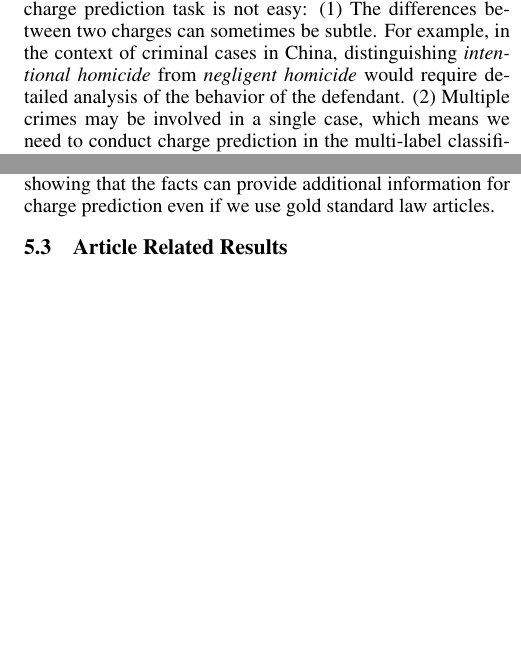
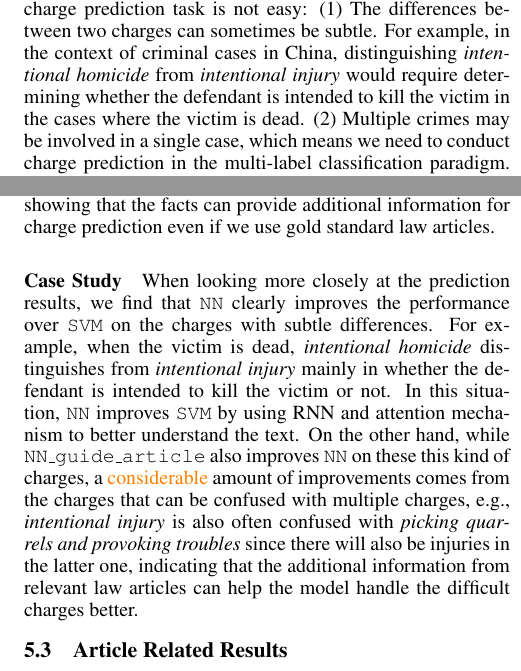
Before and after one commit to pfllo/charge_pred, a LaTeX paper (ijcai17.tex, which reads exp.tex, intro.tex): two parts of the columns of pages 1 and 6 of 8, joined at a grey line, cut so that both start at the same text, the shorter picture padded with empty space. Compiled offline with pdfLaTeX.

Commit message:
add case study

```diff
--- a/exp.tex
+++ b/exp.tex
@@ -75,6 +75,11 @@ Also note that \texttt{NN\_gold\_only} is not as good as \texttt{NN\_gold\_artic
 
 % Recall that using only facts as input, the results of \texttt{NN} is promising, showing that although the legal system of China is mainly based on civil law system, the judgements are still consistent with the facts enough for our model to implicitly learn the legal logic behind the judgement.
 % which to some extent indicates a reasonable consistency of Chinese judges in making judgements.
+
+\paragraph{Case Study}
+When looking more closely at the prediction results, we find that \texttt{NN} clearly improves the performance over \texttt{SVM} on the charges with subtle differences. For example, when the victim is dead, \emph{intentional homicide} distinguishes from \emph{intentional injury} mainly in whether the defendant is intended to kill the victim or not. In this situation, \texttt{NN} improves \texttt{SVM} by using RNN and attention mechanism to better understand the text.
+On the other hand, while \texttt{NN\_guide\_article} also improves \texttt{NN} on these this kind of charges, a \orange{considerable} amount of improvements comes from the charges that can be confused with multiple charges, e.g., \emph{intentional injury} is also often confused with \emph{picking quarrels and provoking troubles} since there will also be injuries in the latter one, indicating that the additional information from relevant law articles can help the model handle the difficult charges better.
+
 
 \subsection{Article Related Results}
 \paragraph{Top $k$ Article Extraction}
--- a/intro.tex
+++ b/intro.tex
@@ -6,7 +6,9 @@ For example, if the user wants to find similar cases, one can use the predicted
 
 In these situations, we need to predict appropirate charges based solely on the fact descriptions of a case.
 However, this charge prediction task is not easy:
-(1) The differences between two charges can sometimes be subtle. For example, in the context of criminal cases in China, distinguishing \emph{intentional homicide} from \emph{negligent homicide} would require detailed analysis of the behavior of the defendant.
+(1) The differences between two charges can sometimes be subtle. For example, in the context of criminal cases in China,
+distinguishing \emph{intentional homicide} from \emph{intentional injury} would require determining whether the defendant is intended to kill the victim in the cases where the victim is dead.
+% distinguishing \emph{intentional homicide} from \emph{negligent homicide} would require detailed analysis of the behavior of the defendant.
 % and \emph{acceptance of bribes} differs from \emph{acceptance of bribes by a non-state functionary} in the occupation of the defendant.
 (2) Multiple crimes may be involved in a single case, which means we need to conduct charge prediction in the multi-label classification paradigm.
 (3)  Although we can expect the model to implicitly learn the legal basis of the judgement through massive training data, the predicted charges are still not convincing enough if no law articles are involved in the prediction. This problem is prominent in countries using civil law system, e.g., China (except Hong Kong), where the judgement is made only based on statutory laws.
```
Also changed, not shown: exp.tex (2 more changed lines).
